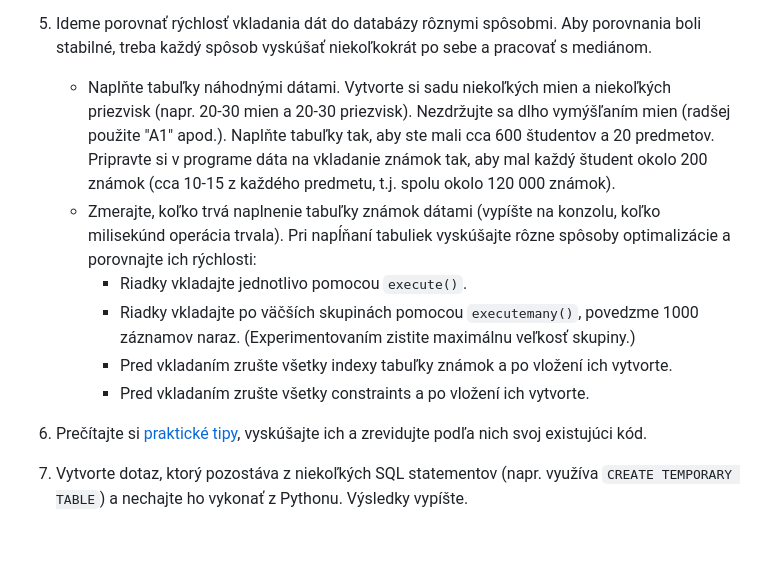
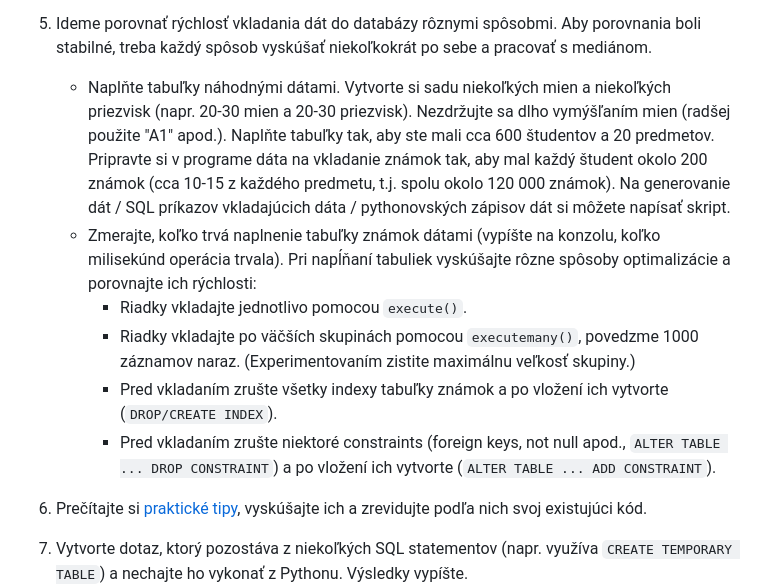
Before and after one commit to janmazak/fmfi-databazy, a Markdown page: dav_prakticke/10/10.md, the part around one of its changes. Rendered like a GitHub page; blank space fills up the shorter version.

Commit message:
dav c 10

```diff
--- a/dav_prakticke/10/10.md
+++ b/dav_prakticke/10/10.md
@@ -33,12 +33,12 @@ Pokračujeme v práci s tabuľkami vytvorenými v [predošlom cvičení](../09/0
 	* Skúste prerušiť beh vášho programu počas vkladania dát (napr. pomocou `time.sleep()` a Ctrl+C). Bude časť dát uložená v databáze?
 
 5. Ideme porovnať rýchlosť vkladania dát do databázy rôznymi spôsobmi. Aby porovnania boli stabilné, treba každý spôsob vyskúšať niekoľkokrát po sebe a pracovať s mediánom.
-	* Naplňte tabuľky náhodnými dátami. Vytvorte si sadu niekoľkých mien a niekoľkých priezvisk (napr. 20-30 mien a 20-30 priezvisk). Nezdržujte sa dlho vymýšľaním mien (radšej použite "A1" apod.). Naplňte tabuľky tak, aby ste mali cca 600 študentov a 20 predmetov. Pripravte si v programe dáta na vkladanie známok tak, aby mal každý študent okolo 200 známok (cca 10-15 z každého predmetu, t.j. spolu okolo 120 000 známok).
+	* Naplňte tabuľky náhodnými dátami. Vytvorte si sadu niekoľkých mien a niekoľkých priezvisk (napr. 20-30 mien a 20-30 priezvisk). Nezdržujte sa dlho vymýšľaním mien (radšej použite "A1" apod.). Naplňte tabuľky tak, aby ste mali cca 600 študentov a 20 predmetov. Pripravte si v programe dáta na vkladanie známok tak, aby mal každý študent okolo 200 známok (cca 10-15 z každého predmetu, t.j. spolu okolo 120 000 známok). Na generovanie dát / SQL príkazov vkladajúcich dáta / pythonovských zápisov dát si môžete napísať skript.
 	* Zmerajte, koľko trvá naplnenie tabuľky známok dátami (vypíšte na konzolu, koľko milisekúnd operácia trvala). Pri napĺňaní tabuliek vyskúšajte rôzne spôsoby optimalizácie a porovnajte ich rýchlosti:
 		- Riadky vkladajte jednotlivo pomocou `execute()`.
 		- Riadky vkladajte po väčších skupinách pomocou `executemany()`, povedzme 1000 záznamov naraz. (Experimentovaním zistite maximálnu veľkosť skupiny.)
-		- Pred vkladaním zrušte všetky indexy tabuľky známok a po vložení ich vytvorte.
-		- Pred vkladaním zrušte všetky constraints a po vložení ich vytvorte.
+		- Pred vkladaním zrušte všetky indexy tabuľky známok a po vložení ich vytvorte (`DROP/CREATE INDEX`).
+		- Pred vkladaním zrušte niektoré constraints (foreign keys, not null apod., `ALTER TABLE ... DROP CONSTRAINT`) a po vložení ich vytvorte (`ALTER TABLE ... ADD CONSTRAINT`).
 
 6. Prečítajte si [praktické tipy](https://remusao.github.io/posts/few-tips-sqlite-perf.html), vyskúšajte ich a zrevidujte podľa nich svoj existujúci kód.
 
```
Also changed, not shown: other parts of dav_prakticke/10/10.md (+3 -1 lines).
